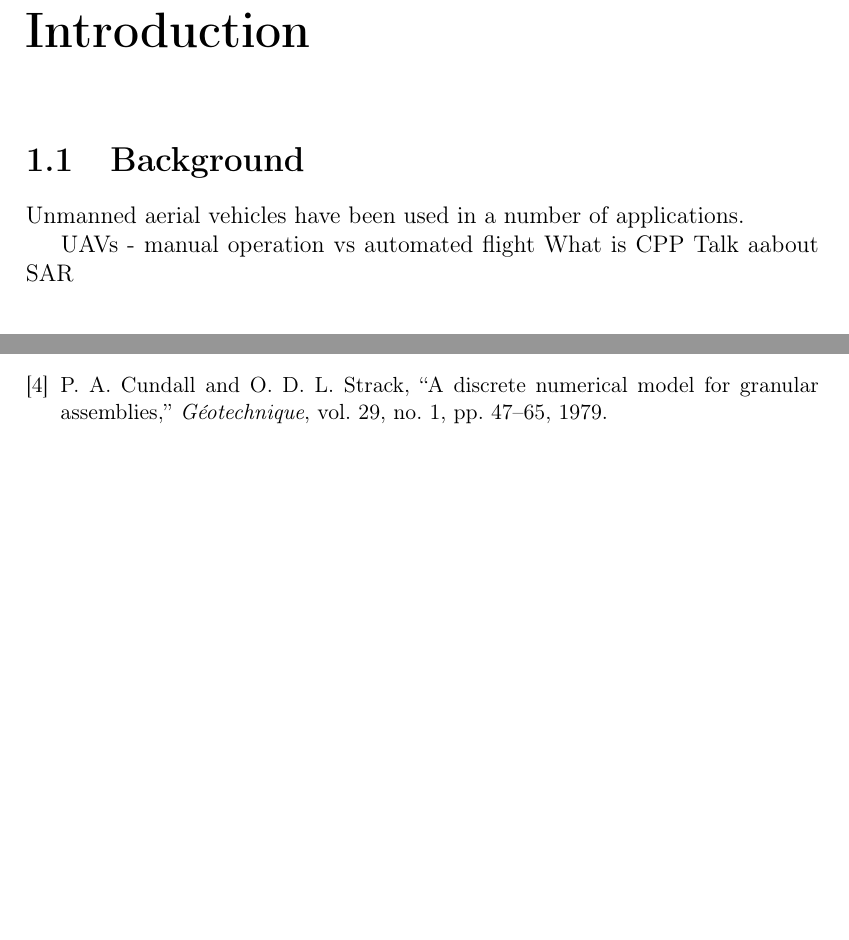
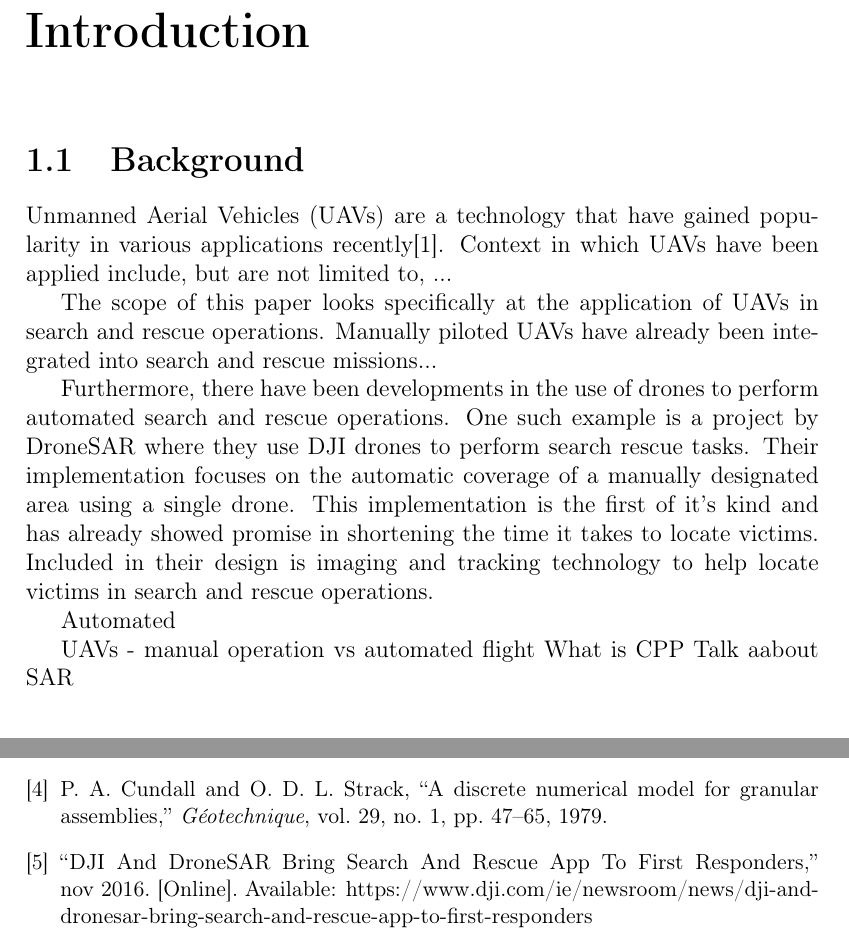
Before and after one commit to Welri/Latex-Folder-Ubuntu, a LaTeX thesis (Masters01/USthesis_Masters.tex, which reads Masters01/backmatter/USbib-sample.bib, Masters01/contents/Chap-1.tex): two parts of pages 12 and 22 of 22 before the commit and two parts of pages 12 and 23 of 23 after it, joined at a grey line, cut so that both start at the same text, the shorter picture padded with empty space. Compiled offline with pdfLaTeX; the source files are stored in an older character set and shown here as Unicode.

Commit message:
Introduction

```diff
--- a/Masters01/backmatter/USbib-sample.bib
+++ b/Masters01/backmatter/USbib-sample.bib
@@ -36,0 +46,6 @@ school = {Universidade Federal de Pelotas}
+	month = {nov},
+	title = {{DJI And DroneSAR Bring Search And Rescue App To First Responders}},
+	url = {https://www.dji.com/ie/newsroom/news/dji-and-dronesar-bring-search-and-rescue-app-to-first-responders},
+	urldate = {2021-03-12},
+	year = {2016}
+}
--- a/Masters01/contents/Chap-1.tex
+++ b/Masters01/contents/Chap-1.tex
@@ -5,7 +5,16 @@
 %%%%%%%%%%%%%%%%%%%%%%%%%%%%%%%%%%%%%%%%%%%%%%%%%%%%%%%%%%%%%%%%%%%%%%%
 \section{Background}
 
-Unmanned aerial vehicles have been used in a number of applications.
+Unmanned Aerial Vehicles (UAVs) are a technology that have gained popularity in various applications recently\cite{CPP-Survey-2019}. Context in which UAVs have been applied include, but are not limited to, ...
+
+The scope of this paper looks specifically at the application of UAVs in search and rescue operations. Manually piloted UAVs have already been integrated into search and rescue missions...
+
+Furthermore, there have been developments in the use of drones to perform automated search and rescue operations. One such example is a project by DroneSAR where they use DJI drones to perform search rescue tasks. Their implementation focuses on the automatic coverage of a manually designated area using a single drone. This implementation is the first of it's kind and has already showed promise in shortening the time it takes to locate victims. Included in their design is imaging and tracking technology to help locate victims in search and rescue operations.
+
+
+
+
+Automated
 
 UAVs - manual operation vs automated flight
 What is CPP
```
Also changed, not shown: Masters01/USthesis_Masters.pdf, Masters01/backmatter/USbib-sample.bib (19 more changed lines), 16 other files.
